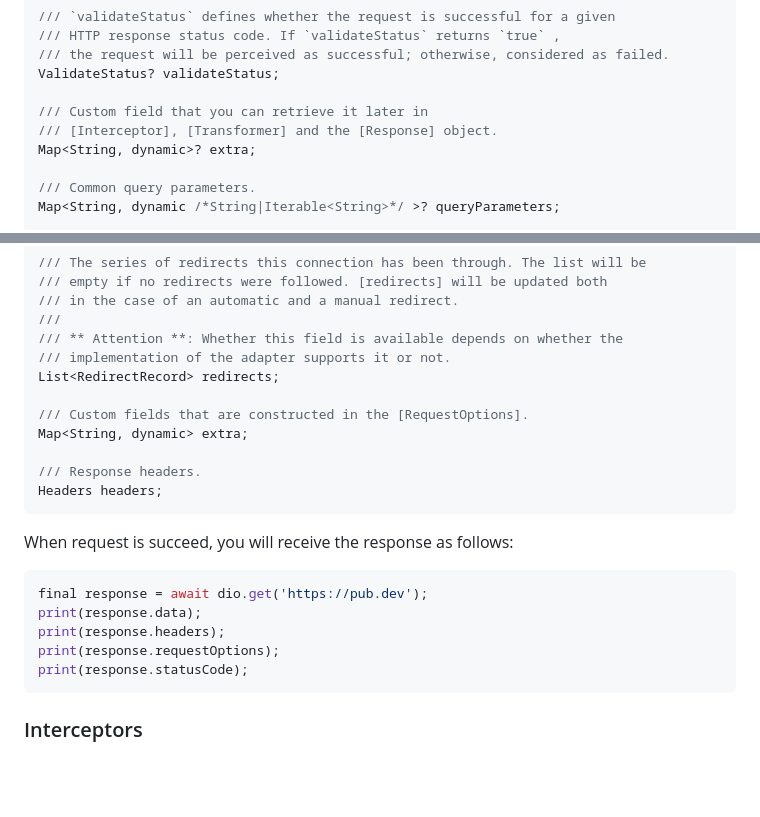
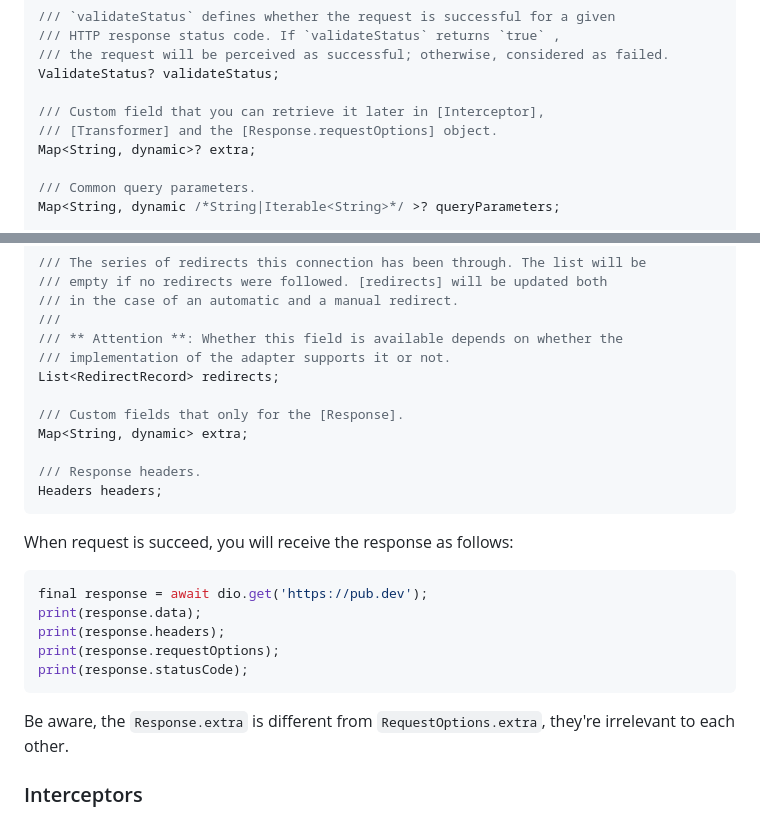
Before and after one commit to cfug/dio, a Markdown page: dio/README.md, 2 parts joined by grey strips. GitHub-like rendering; blank space fills up the shorter version.

Commit message:
💡 (WIP) README with `extra`

````diff
--- a/dio/README.md
+++ b/dio/README.md
@@ -344,8 +344,8 @@ ResponseType? responseType;
 /// the request will be perceived as successful; otherwise, considered as failed.
 ValidateStatus? validateStatus;
 
-/// Custom field that you can retrieve it later in
-/// [Interceptor], [Transformer] and the [Response] object.
+/// Custom field that you can retrieve it later in [Interceptor],
+/// [Transformer] and the [Response.requestOptions] object.
 Map<String, dynamic>? extra;
 
 /// Common query parameters.
@@ -390,7 +390,7 @@ bool isRedirect;
 /// implementation of the adapter supports it or not.
 List<RedirectRecord> redirects;
 
-/// Custom fields that are constructed in the [RequestOptions].
+/// Custom fields that only for the [Response].
 Map<String, dynamic> extra;
 
 /// Response headers.
@@ -406,6 +406,9 @@ print(response.headers);
 print(response.requestOptions);
 print(response.statusCode);
 ```
+
+Be aware, the `Response.extra` is different from `RequestOptions.extra`,
+they're irrelevant to each other.
 
 ### Interceptors
 
````
Also changed, not shown: dio/README-ZH.md (+2 -0 lines).
